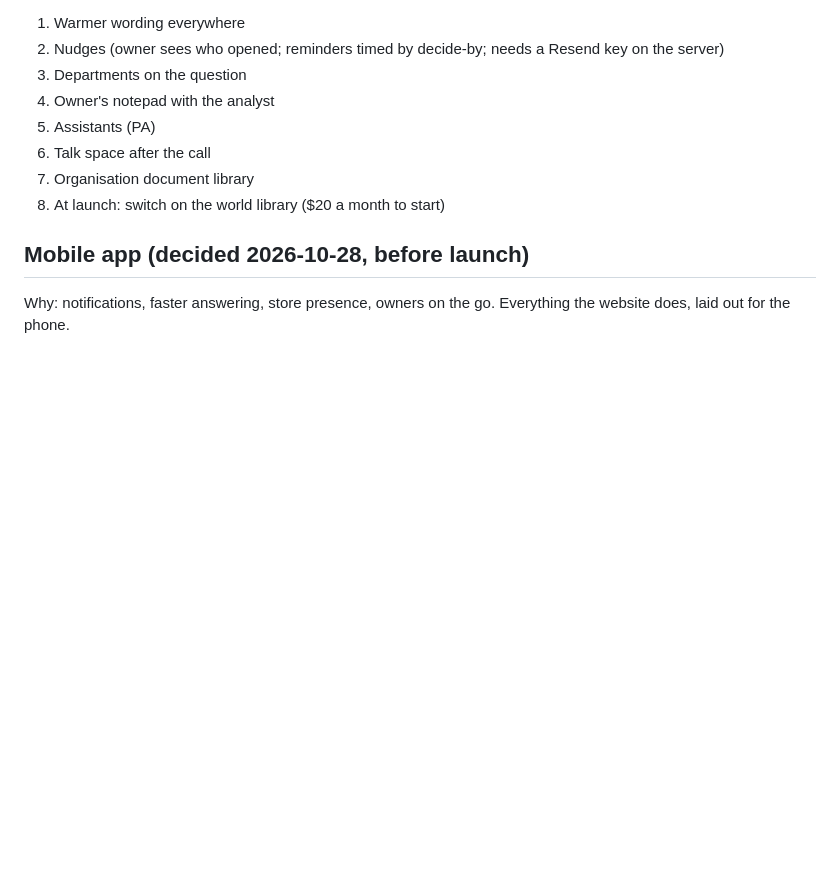
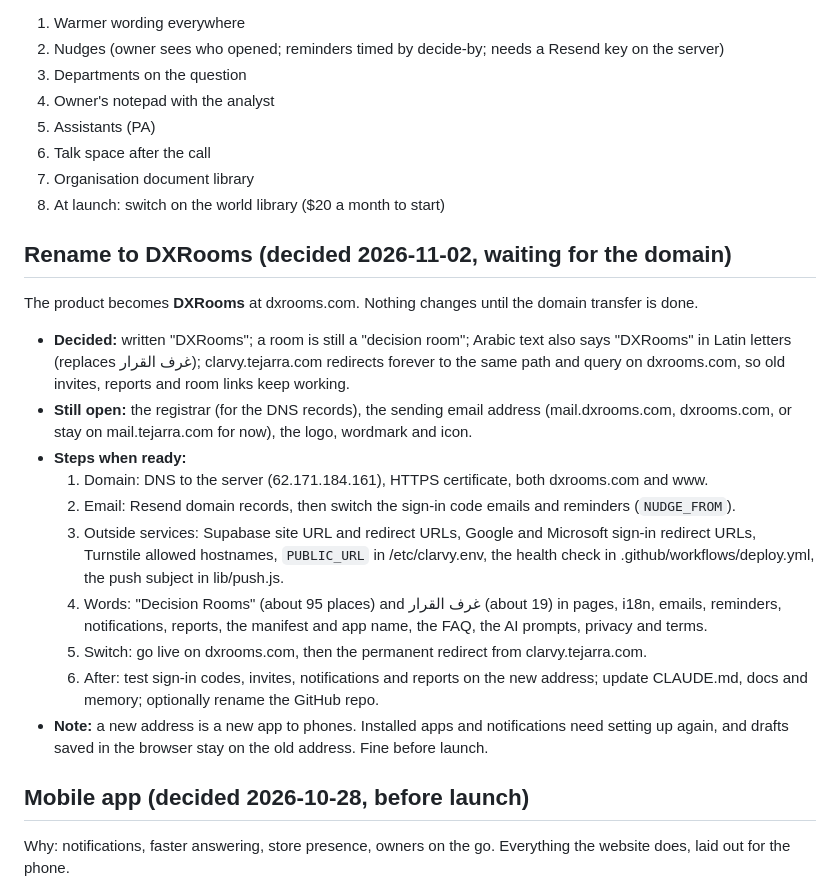
Before and after one commit to islamerfanx-ai/clarvy, a Markdown page: docs/next-release.md, the part around the change. GitHub-like rendering; blank space fills up the shorter version.

Commit message:
Docs: plan for the rename to DXRooms (waiting for the domain)
Co-Authored-By: Claude Opus 5.5 <noreply@anthropic.com>

```diff
--- a/docs/next-release.md
+++ b/docs/next-release.md
@@ -86,6 +86,19 @@ All seven ideas ship before launch, in this order, no mock-ups; launch date to b
 7. Organisation document library
 8. At launch: switch on the world library ($20 a month to start)
 
+## Rename to DXRooms (decided 2026-11-02, waiting for the domain)
+The product becomes **DXRooms** at dxrooms.com. Nothing changes until the domain transfer is done.
+- **Decided:** written "DXRooms"; a room is still a "decision room"; Arabic text also says "DXRooms" in Latin letters (replaces غرف القرار); clarvy.tejarra.com redirects forever to the same path and query on dxrooms.com, so old invites, reports and room links keep working.
+- **Still open:** the registrar (for the DNS records), the sending email address (mail.dxrooms.com, dxrooms.com, or stay on mail.tejarra.com for now), the logo, wordmark and icon.
+- **Steps when ready:**
+  1. Domain: DNS to the server (62.171.184.161), HTTPS certificate, both dxrooms.com and www.
+  2. Email: Resend domain records, then switch the sign-in code emails and reminders (`NUDGE_FROM`).
+  3. Outside services: Supabase site URL and redirect URLs, Google and Microsoft sign-in redirect URLs, Turnstile allowed hostnames, `PUBLIC_URL` in /etc/clarvy.env, the health check in .github/workflows/deploy.yml, the push subject in lib/push.js.
+  4. Words: "Decision Rooms" (about 95 places) and غرف القرار (about 19) in pages, i18n, emails, reminders, notifications, reports, the manifest and app name, the FAQ, the AI prompts, privacy and terms.
+  5. Switch: go live on dxrooms.com, then the permanent redirect from clarvy.tejarra.com.
+  6. After: test sign-in codes, invites, notifications and reports on the new address; update CLAUDE.md, docs and memory; optionally rename the GitHub repo.
+- **Note:** a new address is a new app to phones. Installed apps and notifications need setting up again, and drafts saved in the browser stay on the old address. Fine before launch.
+
 ## Mobile app (decided 2026-10-28, before launch)
 Why: notifications, faster answering, store presence, owners on the go. Everything the website does, laid out for the phone.
 1. **Installable web app with phone notifications: built (version 1.7.0).** `manifest.webmanifest`, `sw.js` (pages network-first with an offline copy; never `/api/` or Supabase), the door icon in `public/app/`. Install from Your rooms, the profile or the room after answering; on iPhone people add it to the home screen first (iOS 16.4+), then turn notifications on. Notifications: invites and reminders, room progress for the owner (joined, new answers as a count, everyone in, objections), the call (ready, made), after the call (talk at most every 10 minutes, tasks handed over, due today, review day, reopen requests). People choose the four kinds on their profile.
```
